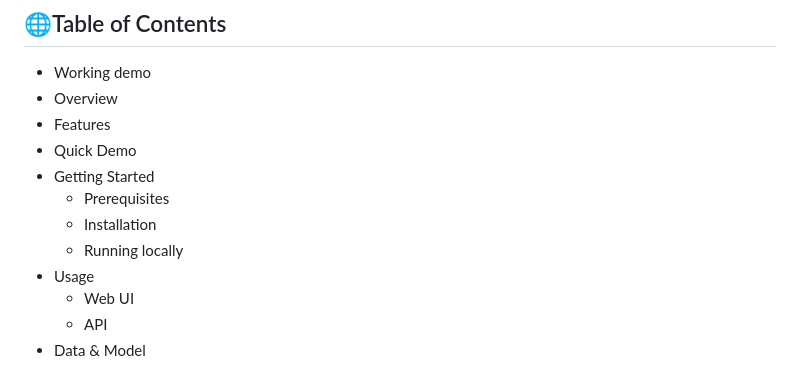
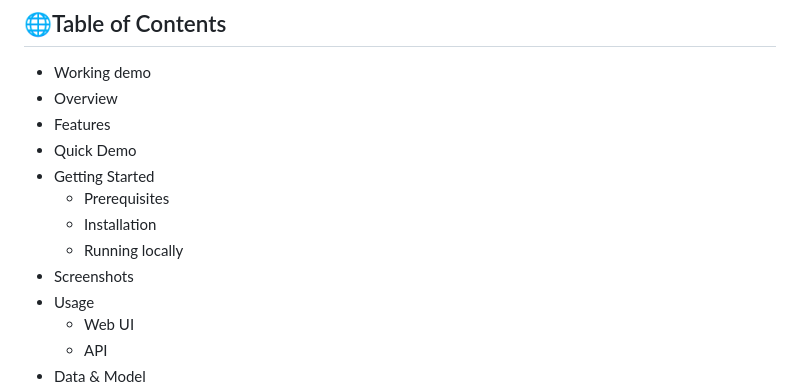
Before and after one commit to rahulll13/AI-Powered-Application-for-Early-Heart-Disease-Risk-Prediction, a Markdown page: README.md, the part around the change. Drawn GitHub-style.

Commit message:
Add 'Screenshots' section to README

```diff
--- a/README.md
+++ b/README.md
@@ -11,6 +11,7 @@ AI Powered Application used to Predict early risk of heart disease using an expl
   - Prerequisites
   - Installation
   - Running locally
+- Screenshots
 - Usage
   - Web UI
   - API
```
